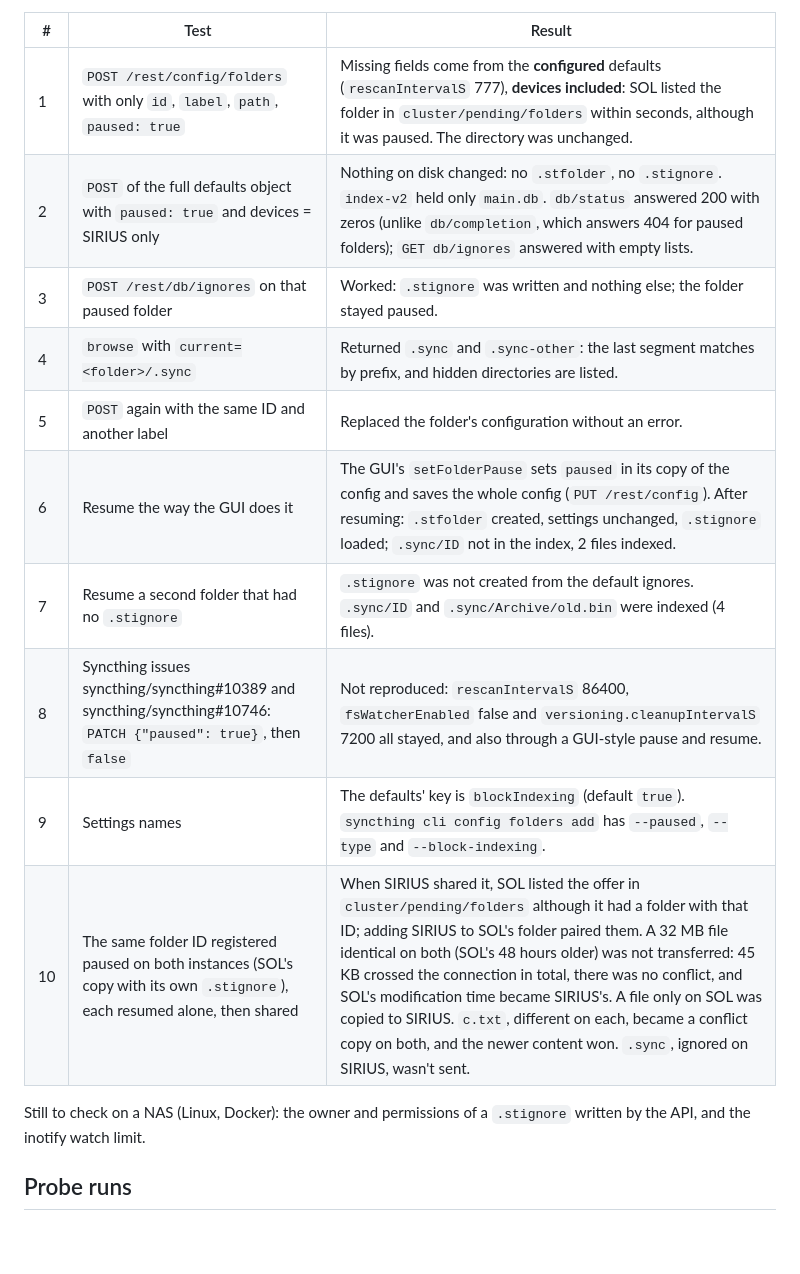
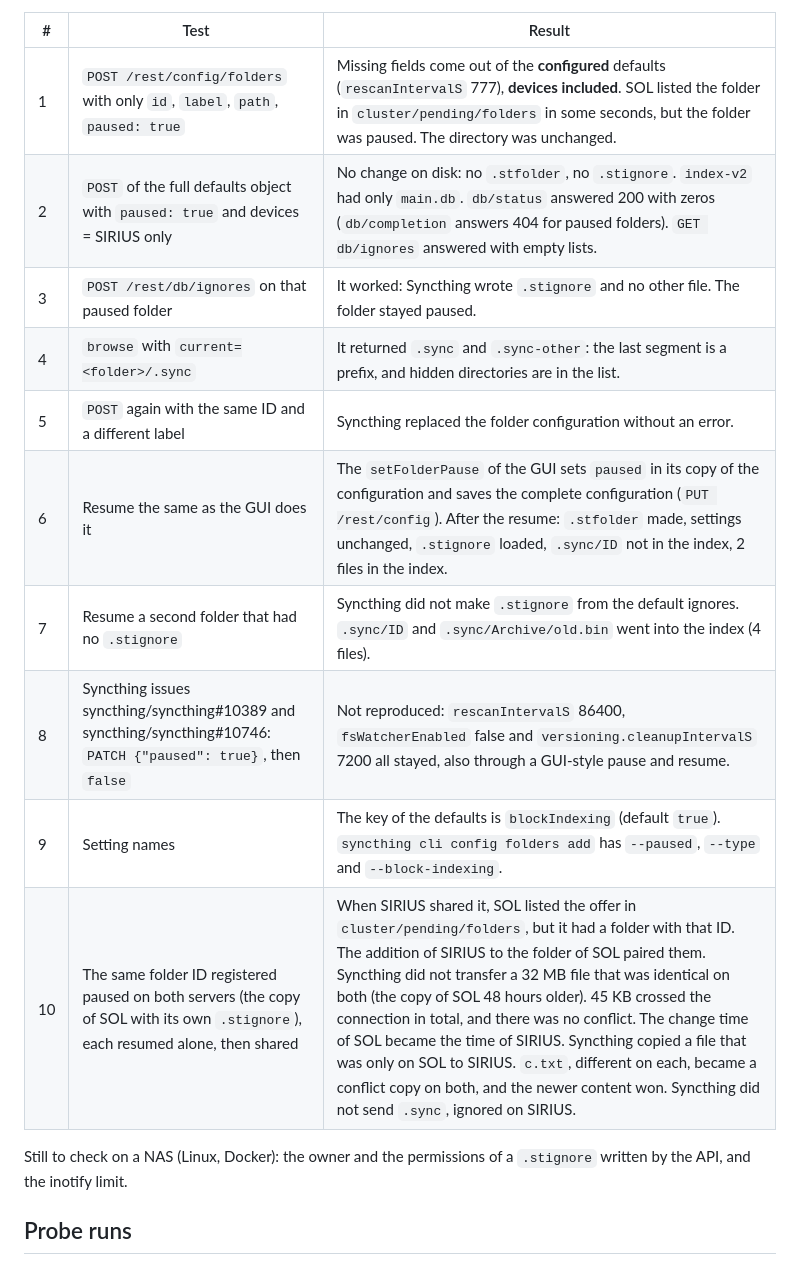
Before and after one commit to ivarstudios/syncwatch, a Markdown page: docs/api-findings.md, the part around one of its changes. GitHub-like rendering; blank space fills up the shorter version.

```diff
--- a/docs/api-findings.md
+++ b/docs/api-findings.md
@@ -46,18 +48,18 @@ For a possible companion tool (separate from syncwatch, which stays read-only) t
 
 | # | Test | Result |
 |---|---|---|
-| 1 | `POST /rest/config/folders` with only `id`, `label`, `path`, `paused: true` | Missing fields come from the **configured** defaults (`rescanIntervalS` 777), **devices included**: SOL listed the folder in `cluster/pending/folders` within seconds, although it was paused. The directory was unchanged. |
-| 2 | `POST` of the full defaults object with `paused: true` and devices = SIRIUS only | Nothing on disk changed: no `.stfolder`, no `.stignore`. `index-v2` held only `main.db`. `db/status` answered 200 with zeros (unlike `db/completion`, which answers 404 for paused folders); `GET db/ignores` answered with empty lists. |
-| 3 | `POST /rest/db/ignores` on that paused folder | Worked: `.stignore` was written and nothing else; the folder stayed paused. |
-| 4 | `browse` with `current=<folder>/.sync` | Returned `.sync` and `.sync-other`: the last segment matches by prefix, and hidden directories are listed. |
-| 5 | `POST` again with the same ID and another label | Replaced the folder's configuration without an error. |
-| 6 | Resume the way the GUI does it | The GUI's `setFolderPause` sets `paused` in its copy of the config and saves the whole config (`PUT /rest/config`). After resuming: `.stfolder` created, settings unchanged, `.stignore` loaded; `.sync/ID` not in the index, 2 files indexed. |
-| 7 | Resume a second folder that had no `.stignore` | `.stignore` was not created from the default ignores. `.sync/ID` and `.sync/Archive/old.bin` were indexed (4 files). |
-| 8 | Syncthing issues syncthing/syncthing#10389 and syncthing/syncthing#10746: `PATCH {"paused": true}`, then `false` | Not reproduced: `rescanIntervalS` 86400, `fsWatcherEnabled` false and `versioning.cleanupIntervalS` 7200 all stayed, and also through a GUI-style pause and resume. |
-| 9 | Settings names | The defaults' key is `blockIndexing` (default `true`). `syncthing cli config folders add` has `--paused`, `--type` and `--block-indexing`. |
-| 10 | The same folder ID registered paused on both instances (SOL's copy with its own `.stignore`), each resumed alone, then shared | When SIRIUS shared it, SOL listed the offer in `cluster/pending/folders` although it had a folder with that ID; adding SIRIUS to SOL's folder paired them. A 32 MB file identical on both (SOL's 48 hours older) was not transferred: 45 KB crossed the connection in total, there was no conflict, and SOL's modification time became SIRIUS's. A file only on SOL was copied to SIRIUS. `c.txt`, different on each, became a conflict copy on both, and the newer content won. `.sync`, ignored on SIRIUS, wasn't sent. |
+| 1 | `POST /rest/config/folders` with only `id`, `label`, `path`, `paused: true` | Missing fields come out of the **configured** defaults (`rescanIntervalS` 777), **devices included**. SOL listed the folder in `cluster/pending/folders` in some seconds, but the folder was paused. The directory was unchanged. |
+| 2 | `POST` of the full defaults object with `paused: true` and devices = SIRIUS only | No change on disk: no `.stfolder`, no `.stignore`. `index-v2` had only `main.db`. `db/status` answered 200 with zeros (`db/completion` answers 404 for paused folders). `GET db/ignores` answered with empty lists. |
+| 3 | `POST /rest/db/ignores` on that paused folder | It worked: Syncthing wrote `.stignore` and no other file. The folder stayed paused. |
+| 4 | `browse` with `current=<folder>/.sync` | It returned `.sync` and `.sync-other`: the last segment is a prefix, and hidden directories are in the list. |
+| 5 | `POST` again with the same ID and a different label | Syncthing replaced the folder configuration without an error. |
+| 6 | Resume the same as the GUI does it | The `setFolderPause` of the GUI sets `paused` in its copy of the configuration and saves the complete configuration (`PUT /rest/config`). After the resume: `.stfolder` made, settings unchanged, `.stignore` loaded, `.sync/ID` not in the index, 2 files in the index. |
+| 7 | Resume a second folder that had no `.stignore` | Syncthing did not make `.stignore` from the default ignores. `.sync/ID` and `.sync/Archive/old.bin` went into the index (4 files). |
+| 8 | Syncthing issues syncthing/syncthing#10389 and syncthing/syncthing#10746: `PATCH {"paused": true}`, then `false` | Not reproduced: `rescanIntervalS` 86400, `fsWatcherEnabled` false and `versioning.cleanupIntervalS` 7200 all stayed, also through a GUI-style pause and resume. |
+| 9 | Setting names | The key of the defaults is `blockIndexing` (default `true`). `syncthing cli config folders add` has `--paused`, `--type` and `--block-indexing`. |
+| 10 | The same folder ID registered paused on both servers (the copy of SOL with its own `.stignore`), each resumed alone, then shared | When SIRIUS shared it, SOL listed the offer in `cluster/pending/folders`, but it had a folder with that ID. The addition of SIRIUS to the folder of SOL paired them. Syncthing did not transfer a 32 MB file that was identical on both (the copy of SOL 48 hours older). 45 KB crossed the connection in total, and there was no conflict. The change time of SOL became the time of SIRIUS. Syncthing copied a file that was only on SOL to SIRIUS. `c.txt`, different on each, became a conflict copy on both, and the newer content won. Syncthing did not send `.sync`, ignored on SIRIUS. |
 
-Still to check on a NAS (Linux, Docker): the owner and permissions of a `.stignore` written by the API, and the inotify watch limit.
+Still to check on a NAS (Linux, Docker): the owner and the permissions of a `.stignore` written by the API, and the inotify limit.
 
 ## Probe runs
 
```
Also changed, not shown: other parts of docs/api-findings.md (+27 -25 lines), docs/icon/icon-design.md (+25 -36 lines).
